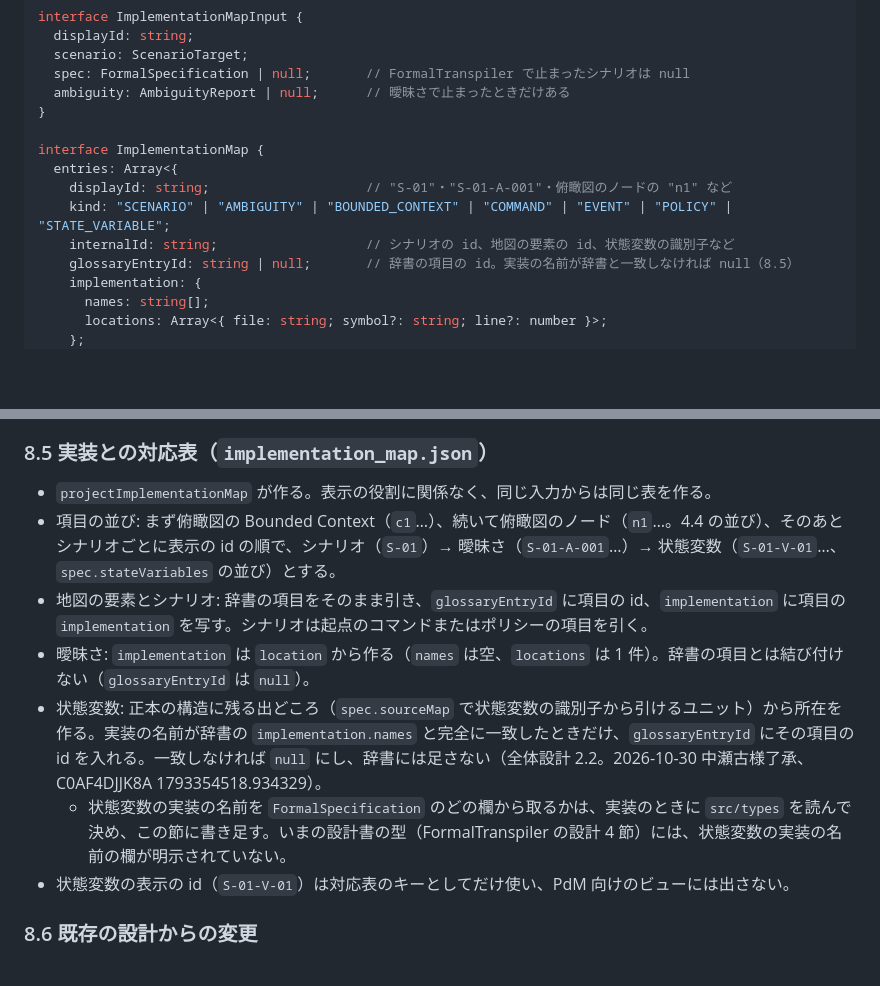
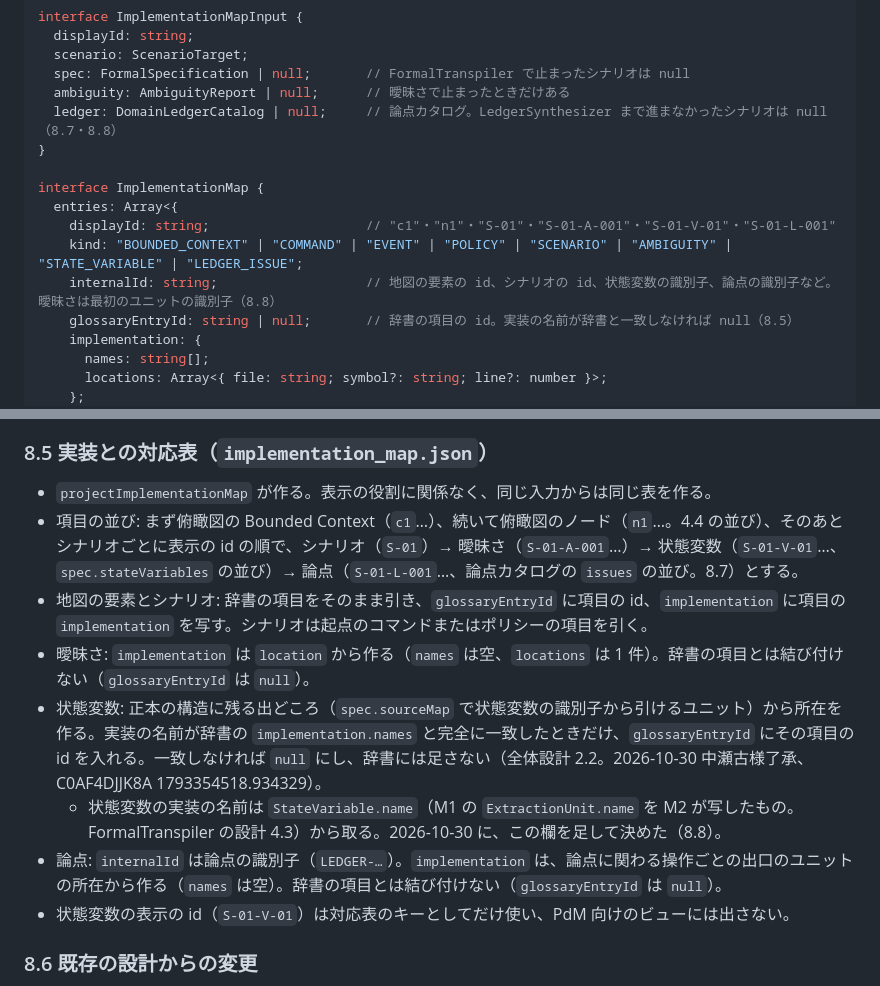
Before and after one commit to itomaAI/specula, a Markdown page: docs/design/spec_projector.design.md, 2 parts joined by grey strips. Rendered like a GitHub page; blank space fills up the shorter version.

Commit message:
docs: SpecProjector の設計に実装との対応表で決めたことを書く（入力に ledger、LEDGER_ISSUE、状態変数の名前は StateVariable.name、8.8）

```diff
--- a/docs/design/spec_projector.design.md
+++ b/docs/design/spec_projector.design.md
@@ -195,13 +195,14 @@ interface ImplementationMapInput {
   scenario: ScenarioTarget;
   spec: FormalSpecification | null;       // FormalTranspiler で止まったシナリオは null
   ambiguity: AmbiguityReport | null;      // 曖昧さで止まったときだけある
+  ledger: DomainLedgerCatalog | null;     // 論点カタログ。LedgerSynthesizer まで進まなかったシナリオは null（8.7・8.8）
 }
 
 interface ImplementationMap {
   entries: Array<{
-    displayId: string;                    // "S-01"・"S-01-A-001"・俯瞰図のノードの "n1" など
-    kind: "SCENARIO" | "AMBIGUITY" | "BOUNDED_CONTEXT" | "COMMAND" | "EVENT" | "POLICY" | "STATE_VARIABLE";
-    internalId: string;                   // シナリオの id、地図の要素の id、状態変数の識別子など
+    displayId: string;                    // "c1"・"n1"・"S-01"・"S-01-A-001"・"S-01-V-01"・"S-01-L-001"
+    kind: "BOUNDED_CONTEXT" | "COMMAND" | "EVENT" | "POLICY" | "SCENARIO" | "AMBIGUITY" | "STATE_VARIABLE" | "LEDGER_ISSUE";
+    internalId: string;                   // 地図の要素の id、シナリオの id、状態変数の識別子、論点の識別子など。曖昧さは最初のユニットの識別子（8.8）
     glossaryEntryId: string | null;       // 辞書の項目の id。実装の名前が辞書と一致しなければ null（8.5）
     implementation: {
       names: string[];
@@ -338,11 +339,12 @@ GlossaryBuilder と IntentSynthesizer を足し、利用者向けの出力から
 
 ### 8.5 実装との対応表（`implementation_map.json`）
 - `projectImplementationMap` が作る。表示の役割に関係なく、同じ入力からは同じ表を作る。
-- 項目の並び: まず俯瞰図の Bounded Context（`c1`…）、続いて俯瞰図のノード（`n1`…。4.4 の並び）、そのあとシナリオごとに表示の id の順で、シナリオ（`S-01`）→ 曖昧さ（`S-01-A-001`…）→ 状態変数（`S-01-V-01`…、`spec.stateVariables` の並び）とする。
+- 項目の並び: まず俯瞰図の Bounded Context（`c1`…）、続いて俯瞰図のノード（`n1`…。4.4 の並び）、そのあとシナリオごとに表示の id の順で、シナリオ（`S-01`）→ 曖昧さ（`S-01-A-001`…）→ 状態変数（`S-01-V-01`…、`spec.stateVariables` の並び）→ 論点（`S-01-L-001`…、論点カタログの `issues` の並び。8.7）とする。
 - 地図の要素とシナリオ: 辞書の項目をそのまま引き、`glossaryEntryId` に項目の id、`implementation` に項目の `implementation` を写す。シナリオは起点のコマンドまたはポリシーの項目を引く。
 - 曖昧さ: `implementation` は `location` から作る（`names` は空、`locations` は 1 件）。辞書の項目とは結び付けない（`glossaryEntryId` は `null`）。
 - 状態変数: 正本の構造に残る出どころ（`spec.sourceMap` で状態変数の識別子から引けるユニット）から所在を作る。実装の名前が辞書の `implementation.names` と完全に一致したときだけ、`glossaryEntryId` にその項目の id を入れる。一致しなければ `null` にし、辞書には足さない（全体設計 2.2。2026-10-30 中瀬古様了承、C0AF4DJJK8A 1793354518.934329）。
-  - 状態変数の実装の名前を `FormalSpecification` のどの欄から取るかは、実装のときに `src/types` を読んで決め、この節に書き足す。いまの設計書の型（FormalTranspiler の設計 4 節）には、状態変数の実装の名前の欄が明示されていない。
+  - 状態変数の実装の名前は `StateVariable.name`（M1 の `ExtractionUnit.name` を M2 が写したもの。FormalTranspiler の設計 4.3）から取る。2026-10-30 に、この欄を足して決めた（8.8）。
+- 論点: `internalId` は論点の識別子（`LEDGER-…`）。`implementation` は、論点に関わる操作ごとの出口のユニットの所在から作る（`names` は空）。辞書の項目とは結び付けない（`glossaryEntryId` は `null`）。
 - 状態変数の表示の id（`S-01-V-01`）は対応表のキーとしてだけ使い、PdM 向けのビューには出さない。
 
 ### 8.6 既存の設計からの変更
```
Also changed, not shown: other parts of docs/design/spec_projector.design.md (+15 -0 lines).
